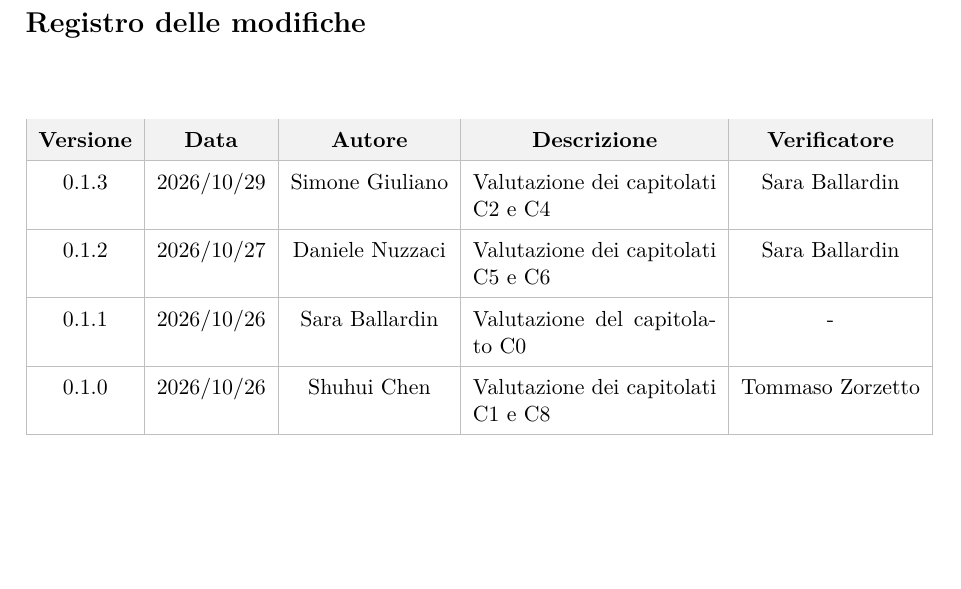
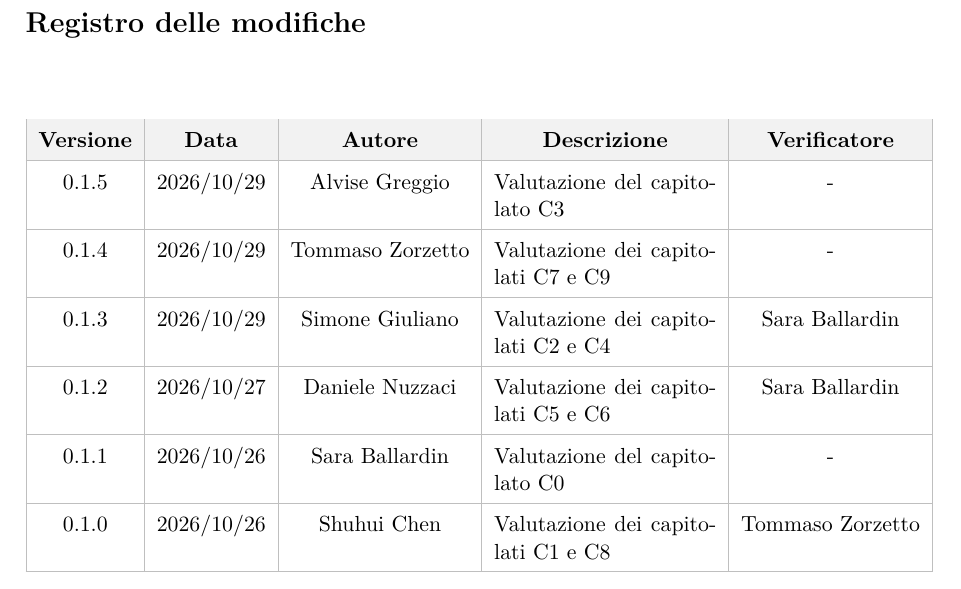
Before and after one commit to On-By-One-Team/On-By-One.github.io, a LaTeX document (docs/tex/candidatura/valutazione-capitolati.tex): part of page 2 of 11, cut so that both start at the same text, the shorter picture padded with empty space. Compiled offline with pdfLaTeX.

Commit message:
docs: aggiunte modifiche dichiarate dai membri del gruppo

```diff
--- a/docs/tex/candidatura/valutazione-capitolati.tex
+++ b/docs/tex/candidatura/valutazione-capitolati.tex
@@ -106,6 +106,10 @@
         \multicolumn{1}{c|}{\textbf{Autore}} &
         \multicolumn{1}{c|}{\textbf{Descrizione}} &
         \multicolumn{1}{c|}{\textbf{Verificatore}} \\
+        \hline
+        0.1.5 & 2026/10/29 & Alvise Greggio & Valutazione del capitolato C3 & - \\
+        \hline
+        0.1.4 & 2026/10/29 & Tommaso Zorzetto & Valutazione dei capitolati C7 e C9 & - \\
         \hline
         0.1.3 & 2026/10/29 & Simone Giuliano & Valutazione dei capitolati C2 e C4 & Sara Ballardin \\
         \hline
```
